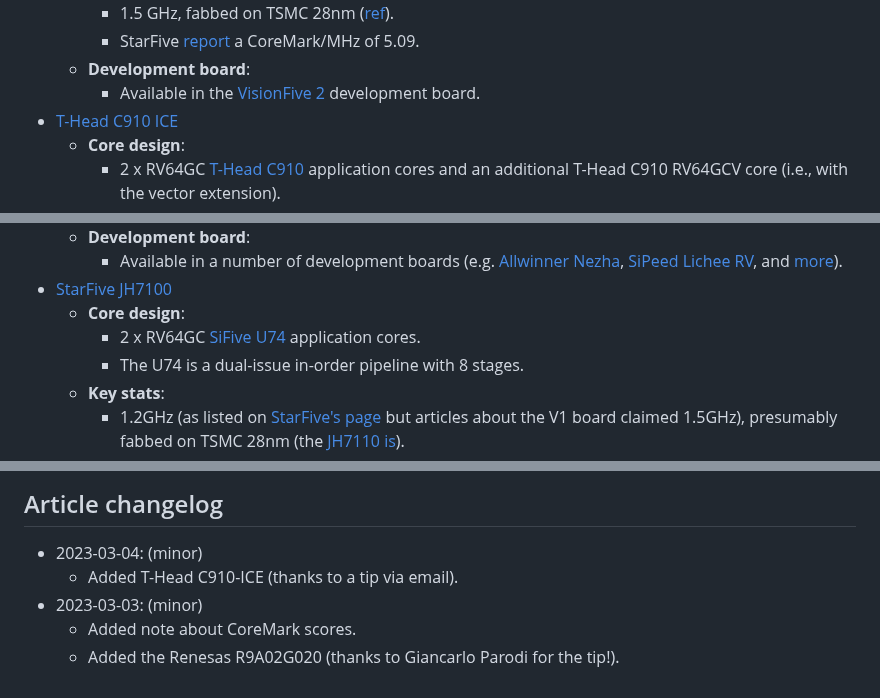
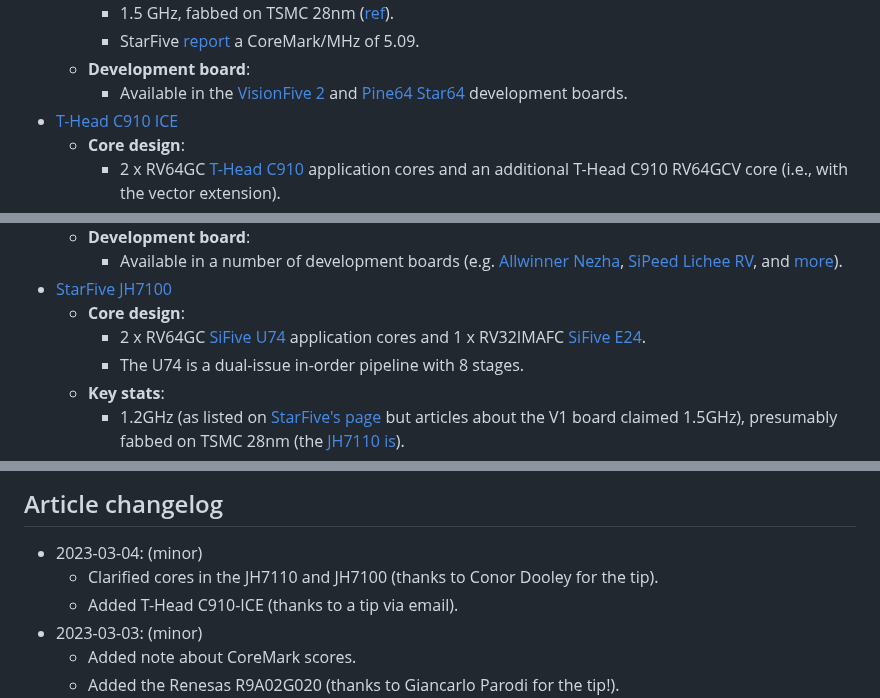
Before and after one commit to muxup/muxup-site, a Markdown page: pages/2023q1/commercially-available-risc-v-silicon.md, 3 parts joined by grey strips. GitHub-like rendering.

Commit message:
[content] Add more info on cores in the JH7110 and JH7100 to the RISC-V SoC page

```diff
--- a/pages/2023q1/commercially-available-risc-v-silicon.md
+++ b/pages/2023q1/commercially-available-risc-v-silicon.md
@@ -68,7 +68,8 @@ listing of other on-chip peripherals or accelerators.
   * **Development board**:
     * Available in the [VisionFive
       2](https://www.kickstarter.com/projects/starfive/visionfive-2)
-      development board.
+      and [Pine64 Star64](https://wiki.pine64.org/wiki/STAR64) development
+      boards.
 * [T-Head C910 ICE](https://github.com/T-head-Semi/riscv-aosp)
   * **Core design**:
     * 2 x RV64GC [T-Head C910](https://www.t-head.cn/product/c910) application
@@ -109,7 +110,7 @@ listing of other on-chip peripherals or accelerators.
 * [StarFive JH7100](https://starfivetech.com/uploads/JH7100%20Datasheet.pdf)
   * **Core design**:
     * 2 x RV64GC [SiFive U74](https://www.sifive.com/cores/u74) application
-      cores.
+      cores and 1 x RV32IMAFC [SiFive E24](https://www.sifive.com/cores/e24).
     * The U74 is a dual-issue in-order pipeline with 8 stages.
   * **Key stats**:
     * 1.2GHz (as listed on [StarFive's
@@ -499,6 +500,8 @@ listing of other on-chip peripherals or accelerators.
 
 ## Article changelog
 * 2023-03-04: (minor)
+  * Clarified cores in the JH7110 and JH7100 (thanks to Conor Dooley for the
+    tip).
   * Added T-Head C910-ICE (thanks to a tip via email).
 * 2023-03-03: (minor)
   * Added note about CoreMark scores.
```
Also changed, not shown: other parts of pages/2023q1/commercially-available-risc-v-silicon.md (+6 -6 lines).
